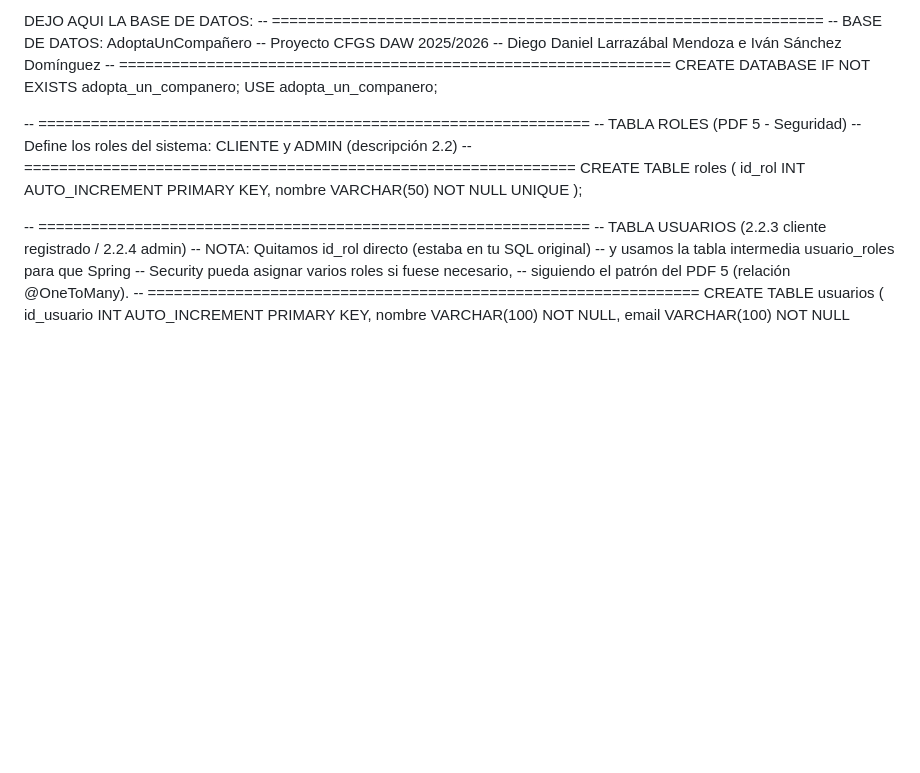
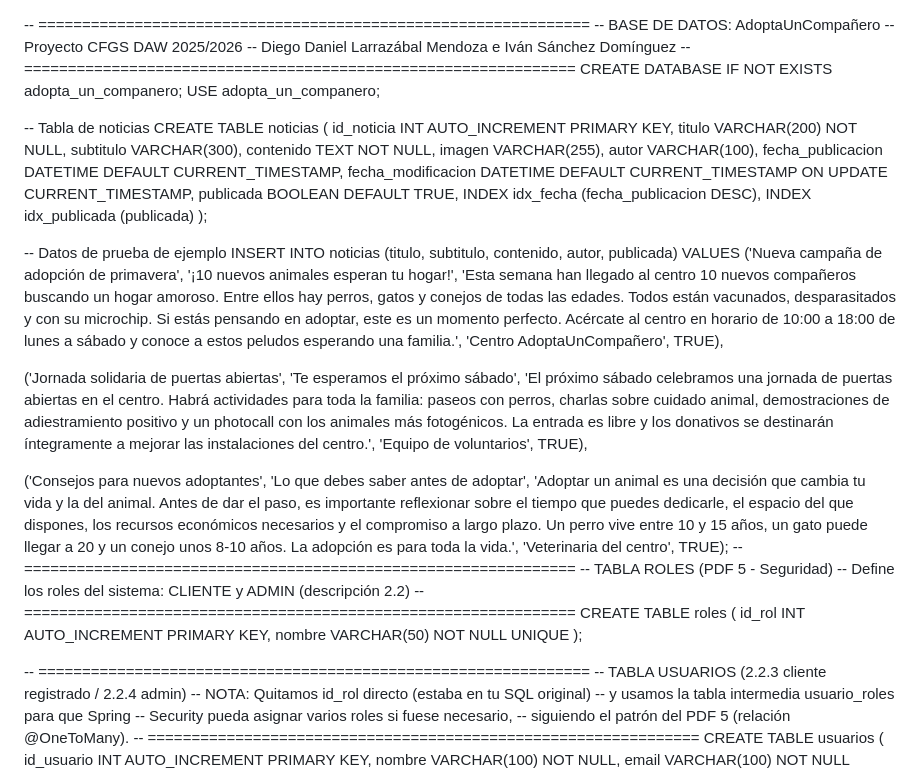
Before and after one commit to diegolarra06/ProyectoFinal2PorDiegoLarrazabalvan, a Markdown page: README.md, the part around the change. GitHub-like rendering; blank space fills up the shorter version.

Commit message:
Update README with database schema and sample data
Added database schema and sample data for news articles related to the adoption project.

```diff
--- a/README.md
+++ b/README.md
@@ -1,4 +1,3 @@
-DEJO AQUI LA BASE DE DATOS:
 -- ===============================================================
 -- BASE DE DATOS: AdoptaUnCompañero
 -- Proyecto CFGS DAW 2025/2026
@@ -7,6 +6,38 @@ DEJO AQUI LA BASE DE DATOS:
 CREATE DATABASE IF NOT EXISTS adopta_un_companero;
 USE adopta_un_companero;
 
+
+-- Tabla de noticias
+CREATE TABLE noticias (
+    id_noticia       INT AUTO_INCREMENT PRIMARY KEY,
+    titulo           VARCHAR(200) NOT NULL,
+    subtitulo        VARCHAR(300),
+    contenido        TEXT NOT NULL,
+    imagen           VARCHAR(255),
+    autor            VARCHAR(100),
+    fecha_publicacion DATETIME DEFAULT CURRENT_TIMESTAMP,
+    fecha_modificacion DATETIME DEFAULT CURRENT_TIMESTAMP ON UPDATE CURRENT_TIMESTAMP,
+    publicada        BOOLEAN DEFAULT TRUE,
+    INDEX idx_fecha (fecha_publicacion DESC),
+    INDEX idx_publicada (publicada)
+);
+
+-- Datos de prueba de ejemplo
+INSERT INTO noticias (titulo, subtitulo, contenido, autor, publicada) VALUES
+('Nueva campaña de adopción de primavera',
+ '¡10 nuevos animales esperan tu hogar!',
+ 'Esta semana han llegado al centro 10 nuevos compañeros buscando un hogar amoroso. Entre ellos hay perros, gatos y conejos de todas las edades. Todos están vacunados, desparasitados y con su microchip. Si estás pensando en adoptar, este es un momento perfecto. Acércate al centro en horario de 10:00 a 18:00 de lunes a sábado y conoce a estos peludos esperando una familia.',
+ 'Centro AdoptaUnCompañero', TRUE),
+
+('Jornada solidaria de puertas abiertas',
+ 'Te esperamos el próximo sábado',
+ 'El próximo sábado celebramos una jornada de puertas abiertas en el centro. Habrá actividades para toda la familia: paseos con perros, charlas sobre cuidado animal, demostraciones de adiestramiento positivo y un photocall con los animales más fotogénicos. La entrada es libre y los donativos se destinarán íntegramente a mejorar las instalaciones del centro.',
+ 'Equipo de voluntarios', TRUE),
+
+('Consejos para nuevos adoptantes',
+ 'Lo que debes saber antes de adoptar',
+ 'Adoptar un animal es una decisión que cambia tu vida y la del animal. Antes de dar el paso, es importante reflexionar sobre el tiempo que puedes dedicarle, el espacio del que dispones, los recursos económicos necesarios y el compromiso a largo plazo. Un perro vive entre 10 y 15 años, un gato puede llegar a 20 y un conejo unos 8-10 años. La adopción es para toda la vida.',
+ 'Veterinaria del centro', TRUE);
 -- ===============================================================
 -- TABLA ROLES (PDF 5 - Seguridad)
 -- Define los roles del sistema: CLIENTE y ADMIN (descripción 2.2)
```
